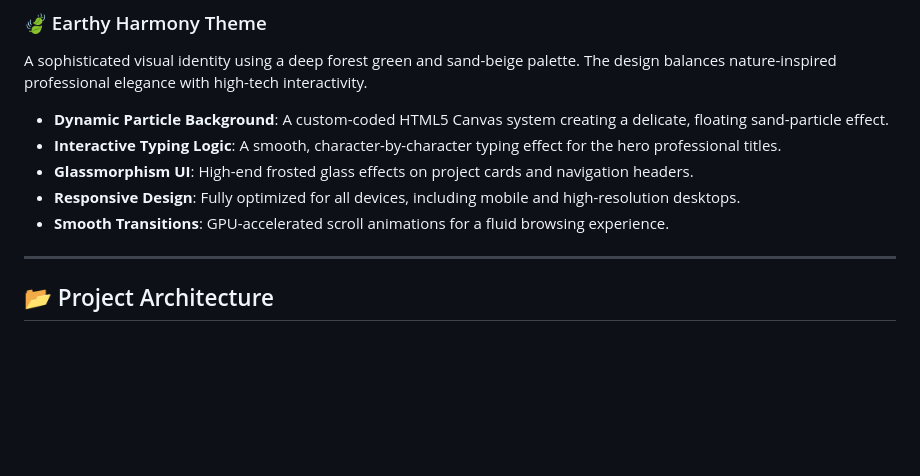
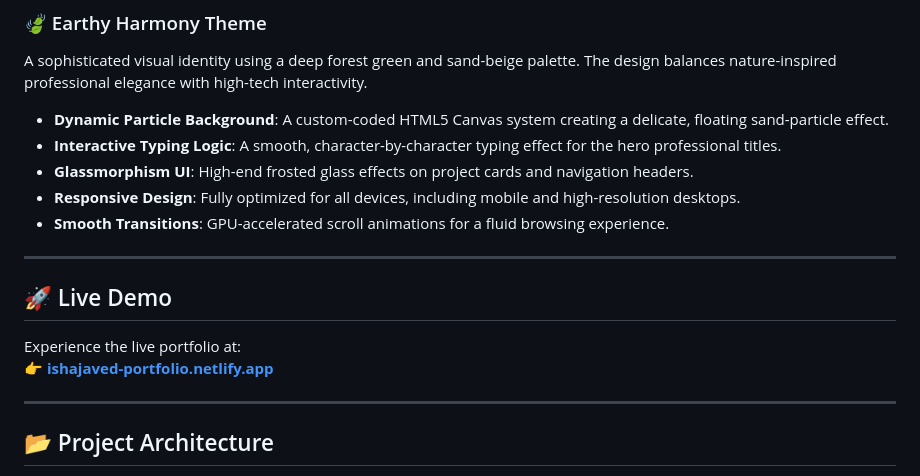
Before and after one commit to ishabajwa001/isha_javed_portfolio, a Markdown page: README.md, the part around the change. GitHub-like rendering; blank space fills up the shorter version.

```diff
--- a/README.md
+++ b/README.md
@@ -14,6 +14,12 @@ A sophisticated visual identity using a deep forest green and sand-beige palette
 - **Glassmorphism UI**: High-end frosted glass effects on project cards and navigation headers.
 - **Responsive Design**: Fully optimized for all devices, including mobile and high-resolution desktops.
 - **Smooth Transitions**: GPU-accelerated scroll animations for a fluid browsing experience.
+
+---
+
+## 🚀 Live Demo
+Experience the live portfolio at:
+👉 **[ishajaved-portfolio.netlify.app](https://ishajaved-portfolio.netlify.app)**
 
 ---
 
```
